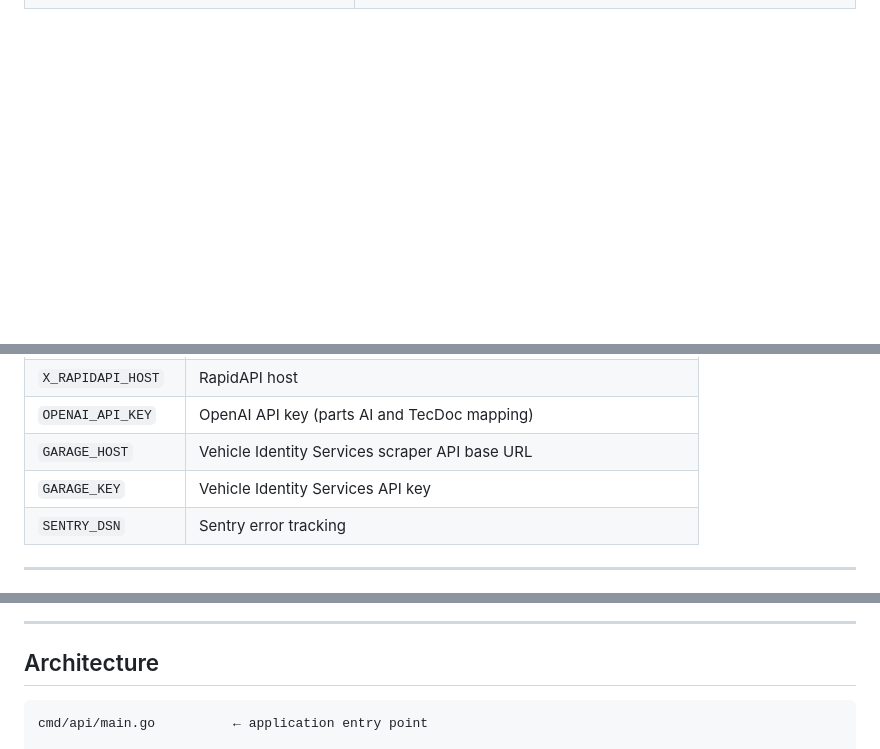
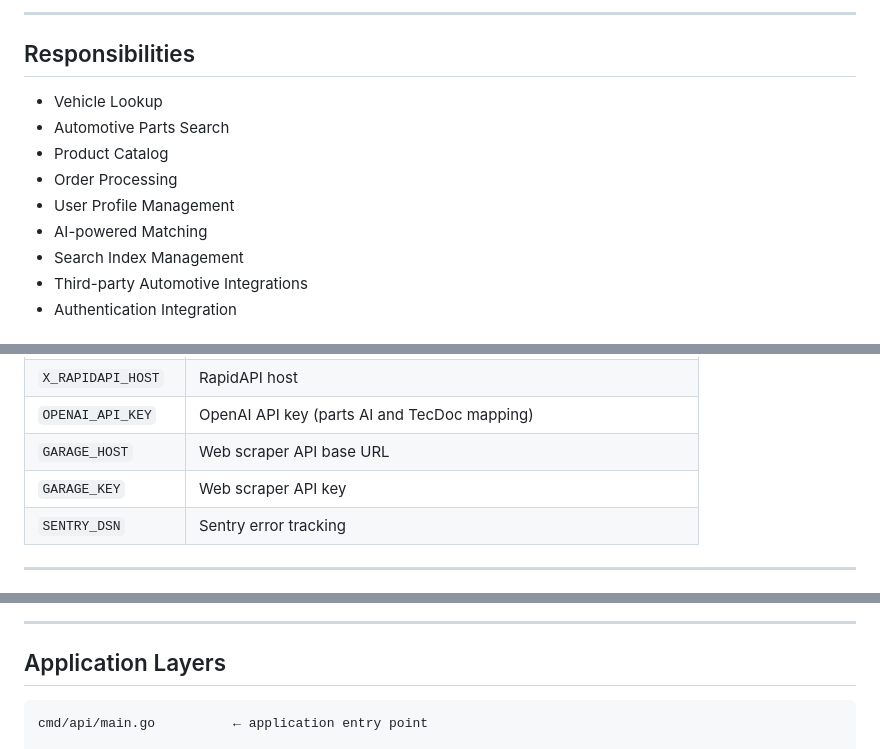
Before and after one commit to Shinekhuu/gocars-api, a Markdown page: README.md, 3 parts joined by grey strips. Drawn GitHub-style; blank space fills up the shorter version.

````diff
--- a/README.md
+++ b/README.md
@@ -17,0 +80,14 @@ REST API for the GoCars automotive parts marketplace.
+---
+
+## Responsibilities
+
+* Vehicle Lookup
+* Automotive Parts Search
+* Product Catalog
+* Order Processing
+* User Profile Management
+* AI-powered Matching
+* Search Index Management
+* Third-party Automotive Integrations
+* Authentication Integration
+
@@ -120,8 +297,8 @@ docker run \
 | `X_RAPIDAPI_KEY`   | RapidAPI key (TecDoc integration)                                   |
 | `X_RAPIDAPI_HOST`  | RapidAPI host                                                       |
 | `OPENAI_API_KEY`   | OpenAI API key (parts AI and TecDoc mapping)                        |
-| `GARAGE_HOST`      | Vehicle Identity Services scraper API base URL                      |
-| `GARAGE_KEY`       | Vehicle Identity Services API key                                   |
+| `GARAGE_HOST`      | Web scraper API base URL                                            |
+| `GARAGE_KEY`       | Web scraper API key                                                 |
 | `SENTRY_DSN`       | Sentry error tracking                                               |
 
 ---
@@ -164,6 +359,6 @@ Authentication is delegated to `auth-service`.
 ---
 
-## Architecture
+## Application Layers
 
 ```text
 cmd/api/main.go          ← application entry point
````
Also changed, not shown: other parts of README.md (+188 -7 lines).
